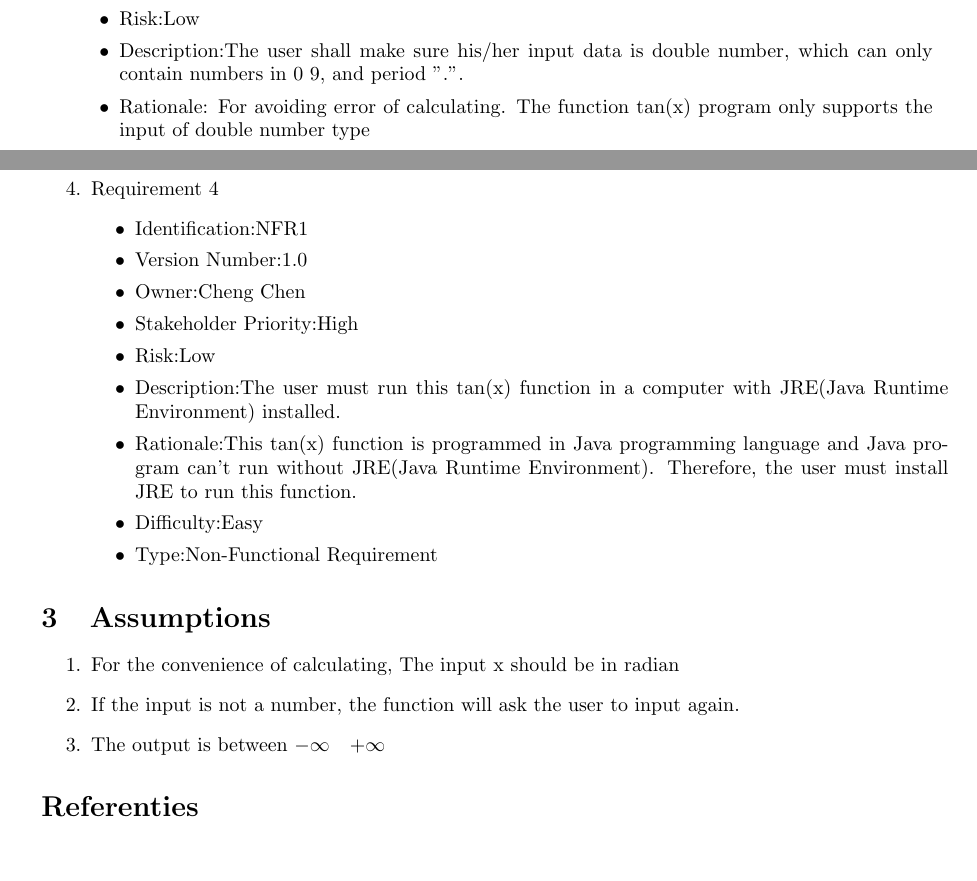
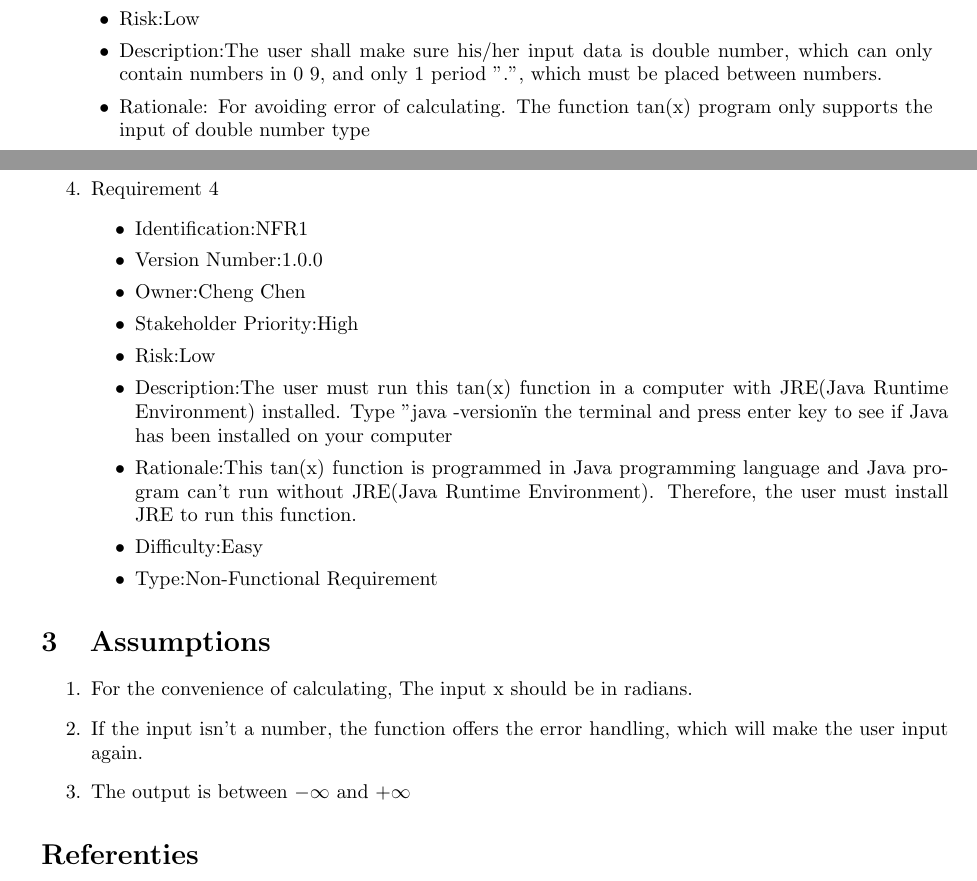
Before and after one commit to chengchencon/SOEN6011, a LaTeX document (Problem 2/problem2.tex): two parts of pages 1 and 2 of 2, joined at a grey line, cut so that both start at the same text, the shorter picture padded with empty space. Compiled offline with pdfLaTeX.

Commit message:
Update problem2.tex
update the problem2.tex

```diff
--- a/Problem 2/problem2.tex
+++ b/Problem 2/problem2.tex
@@ -70,7 +70,7 @@ Requirement 2
 \item Owner:Cheng Chen
 \item Stakeholder Priority:High
 \item Risk:Low
-\item Description:The user shall make sure his/her input data is double number, which can only contain numbers in 0~9, and period ".".
+\item Description:The user shall make sure his/her input data is double number, which can only contain numbers in 0~9, and only 1 period ".", which must be placed between numbers.
 \item Rationale: For avoiding error of calculating. The function tan(x) program only supports the input of double number type
 \item Difficulty:Easy
 \item Type:Functional Requirement
@@ -94,11 +94,11 @@ Requirement 3
 Requirement 4
 \begin{itemize}
 \item Identification:NFR1
-\item Version Number:1.0
+\item Version Number:1.0.0
 \item Owner:Cheng Chen
 \item Stakeholder Priority:High
 \item Risk:Low
-\item Description:The user must run this tan(x) function in a computer with JRE(Java Runtime Environment) installed.
+\item Description:The user must run this tan(x) function in a computer with JRE(Java Runtime Environment) installed. Type "java -version" in the terminal and press enter key to see if Java has been installed on your computer
 \item Rationale:This tan(x) function is programmed in Java programming language and Java program can't run without JRE(Java Runtime Environment). Therefore, the user must install JRE to run this function.
 \item Difficulty:Easy
 \item Type:Non-Functional Requirement
@@ -119,11 +119,11 @@ Requirement 4
 
 \begin{enumerate}
 \item
-For the convenience of calculating, The input x should be in radian
+For the convenience of calculating, The input x should be in radians.
 \item
-If the input is not a number, the function will ask the user to input again.
+If the input isn't a number, the function offers the error handling, which will make the user input again.
 \item
-The output is between $-\infty$ ~  $+\infty$
+The output is between $-\infty$ and  $+\infty$
 \end{enumerate}
 %met enumerate genereer je een opsomming, itemize maakt verschillende puntjes
 
```
Also changed, not shown: Problem 2/problem2.tex (10 more changed lines).
